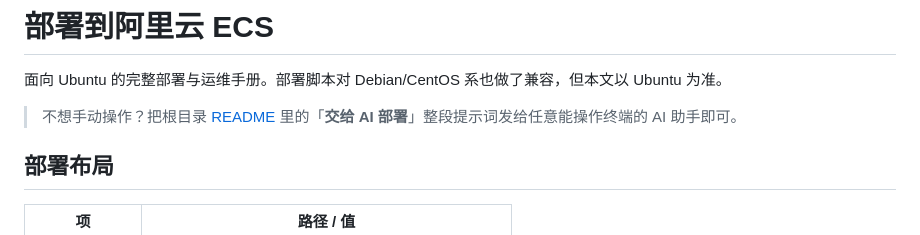
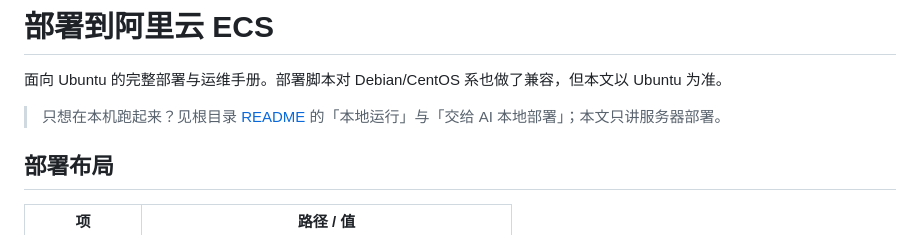
Before and after one commit to Ritarosess/qqbot, a Markdown page: deploy/README.md, the part around the change. Rendered like a GitHub page.

```diff
--- a/deploy/README.md
+++ b/deploy/README.md
@@ -2,7 +2,7 @@
 
 面向 Ubuntu 的完整部署与运维手册。部署脚本对 Debian/CentOS 系也做了兼容，但本文以 Ubuntu 为准。
 
-> 不想手动操作？把根目录 [README](../README.md) 里的「**交给 AI 部署**」整段提示词发给任意能操作终端的 AI 助手即可。
+> 只想在本机跑起来？见根目录 [README](../README.md) 的「本地运行」与「交给 AI 本地部署」；本文只讲服务器部署。
 
 ## 部署布局
 
```
Also changed, not shown: README.md (+20 -42 lines).
